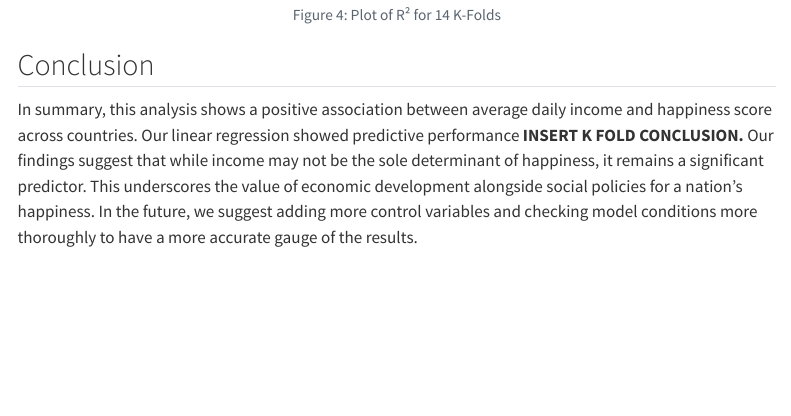
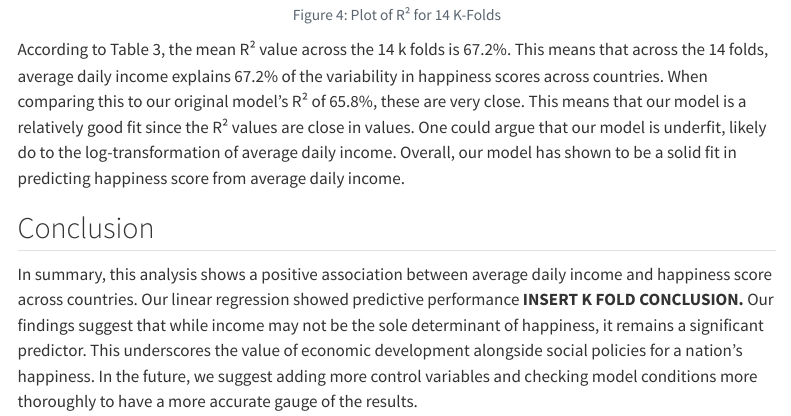
Before and after one commit to montalvoB/STAT-331-Project, a Quarto document (stat331proj.qmd): the page in a window 1100 px wide, from 5740 px down. Rendered offline with R 4.5, knitr and Pandoc in place of Quarto, with nearby package versions; some code elsewhere in the file could not run offline; menus at the side of the page are left out.

Commit message:
description

````diff
--- a/stat331proj.qmd
+++ b/stat331proj.qmd
@@ -303,6 +303,8 @@ r2_results|>
   theme_bw()
 ```
 
+According to Table 3, the mean R² value across the 14 k folds is 67.2%. This means that across the 14 folds, average daily income explains 67.2% of the variability in happiness scores across countries. When comparing this to our original model's R² of 65.8%, these are very close. This means that our model is a relatively good fit since the R² values are close in values. One could argue that our model is underfit, likely do to the log-transformation of average daily income. Overall, our model has shown to be a solid fit in predicting happiness score from average daily income.
+
 ## Conclusion
 
 In summary, this analysis shows a positive association between average daily income and happiness score across countries. Our linear regression showed predictive performance **INSERT K FOLD CONCLUSION.** Our findings suggest that while income may not be the sole determinant of happiness, it remains a significant predictor. This underscores the value of economic development alongside social policies for a nation's happiness. In the future, we suggest adding more control variables and checking model conditions more thoroughly to have a more accurate gauge of the results.
````
